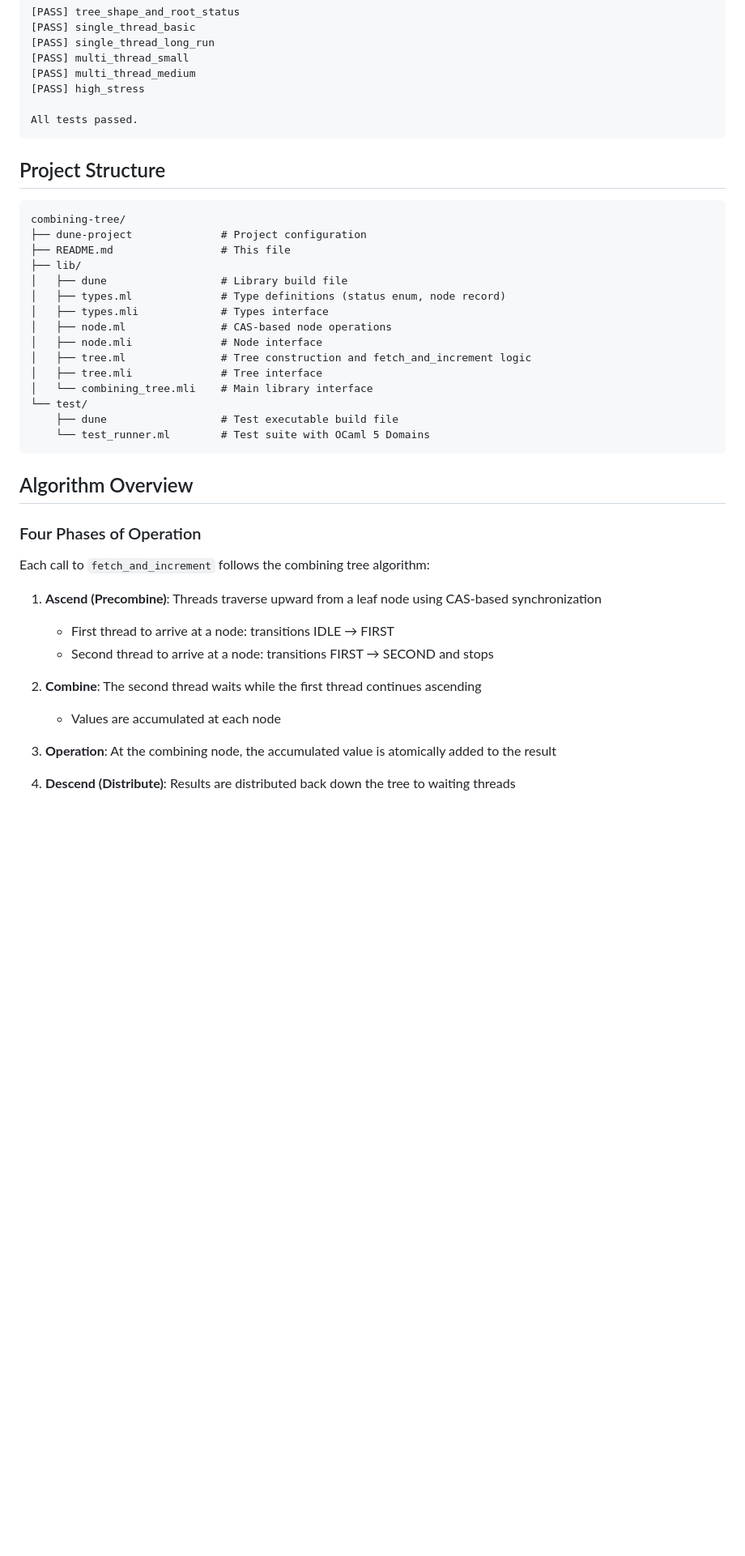
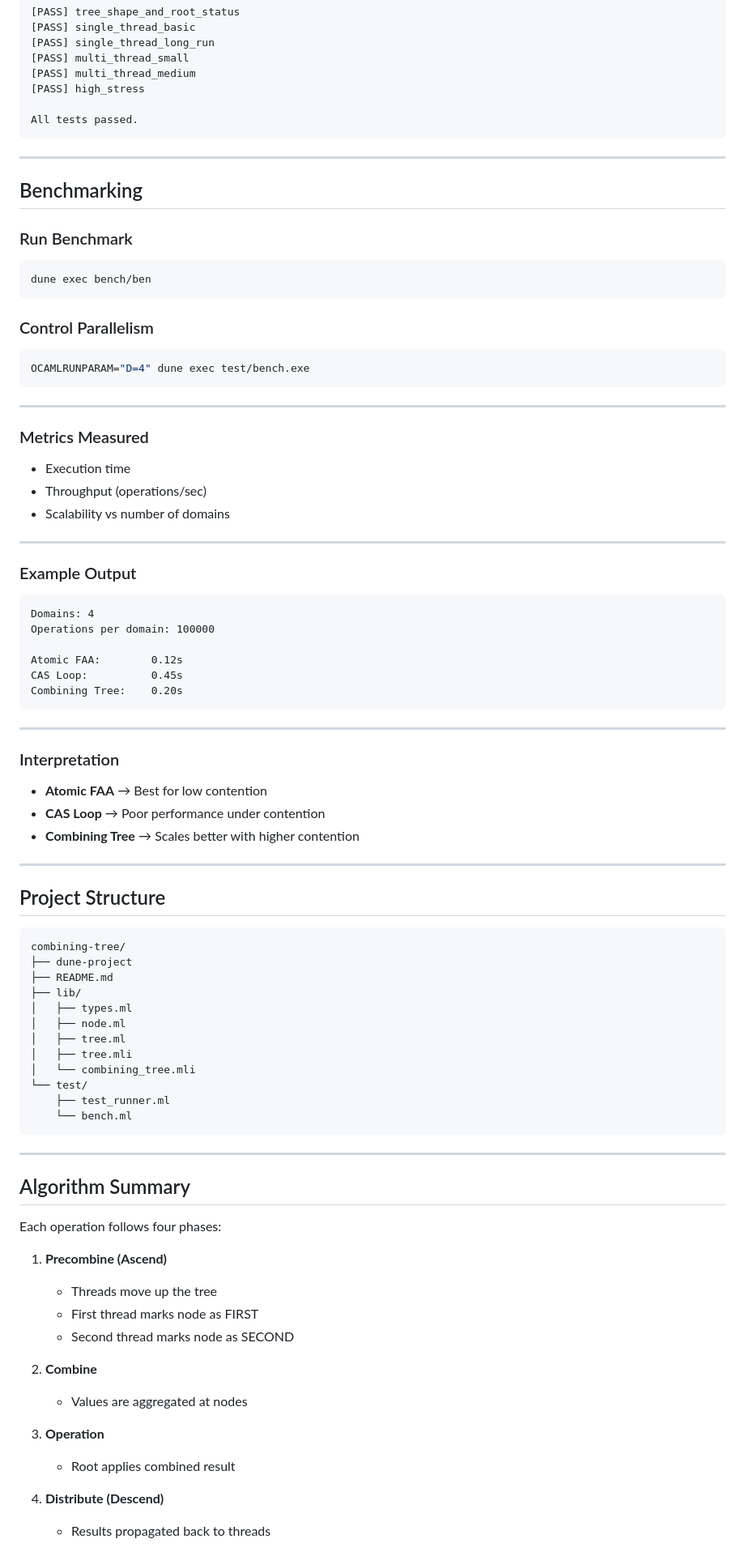
Before and after one commit to nightfury-02/software-combining-tree-for-scalable-shared-counting, a Markdown page: README.md, the part around one of its changes. Shown at 81% size. Rendered like a GitHub page; blank space fills up the shorter version.

Commit message:
Revise README for improved clarity and organization
Updated README to enhance clarity and structure, including project overview, features, installation instructions, and performance considerations.

````diff
--- a/README.md
+++ b/README.md
@@ -86,40 +90,87 @@ Software Combining Tree Test Suite
 All tests passed.
 ```
 
+---
+
+## Benchmarking
+
+### Run Benchmark
+
+```bash
+dune exec bench/ben
+```
+
+### Control Parallelism
+
+```bash
+OCAMLRUNPARAM="D=4" dune exec test/bench.exe
+```
+
+---
+
+### Metrics Measured
+
+- Execution time
+- Throughput (operations/sec)
+- Scalability vs number of domains
+
+---
+
+### Example Output
+
+```
+Domains: 4
+Operations per domain: 100000
+
+Atomic FAA:        0.12s
+CAS Loop:          0.45s
+Combining Tree:    0.20s
+```
+
+---
+
+### Interpretation
+
+- **Atomic FAA** → Best for low contention
+- **CAS Loop** → Poor performance under contention
+- **Combining Tree** → Scales better with higher contention
+
+---
+
 ## Project Structure
 
 ```
 combining-tree/
-├── dune-project              # Project configuration
-├── README.md                 # This file
+├── dune-project
+├── README.md
 ├── lib/
-│   ├── dune                  # Library build file
-│   ├── types.ml              # Type definitions (status enum, node record)
-│   ├── types.mli             # Types interface
-│   ├── node.ml               # CAS-based node operations
-│   ├── node.mli              # Node interface
-│   ├── tree.ml               # Tree construction and fetch_and_increment logic
-│   ├── tree.mli              # Tree interface
-│   └── combining_tree.mli    # Main library interface
+│   ├── types.ml
+│   ├── node.ml
+│   ├── tree.ml
+│   ├── tree.mli
+│   └── combining_tree.mli
 └── test/
-    ├── dune                  # Test executable build file
-    └── test_runner.ml        # Test suite with OCaml 5 Domains
+    ├── test_runner.ml
+    └── bench.ml
 ```
 
-## Algorithm Overview
+---
 
-### Four Phases of Operation
+## Algorithm Summary
 
-Each call to `fetch_and_increment` follows the combining tree algorithm:
+Each operation follows four phases:
 
-1. **Ascend (Precombine)**: Threads traverse upward from a leaf node using CAS-based synchronization
-   - First thread to arrive at a node: transitions IDLE → FIRST
-   - Second thread to arrive at a node: transitions FIRST → SECOND and stops
+1. **Precombine (Ascend)**
+   - Threads move up the tree
+   - First thread marks node as FIRST
+   - Second thread marks node as SECOND
 
-2. **Combine**: The second thread waits while the first thread continues ascending
-   - Values are accumulated at each node
+2. **Combine**
+   - Values are aggregated at nodes
 
-3. **Operation**: At the combining node, the accumulated value is atomically added to the result
+3. **Operation**
+   - Root applies combined result
 
-4. **Descend (Distribute)**: Results are distributed back down the tree to waiting threads
+4. **Distribute (Descend)**
+   - Results propagated back to threads
 
````
Also changed, not shown: other parts of README.md (+73 -85 lines).
